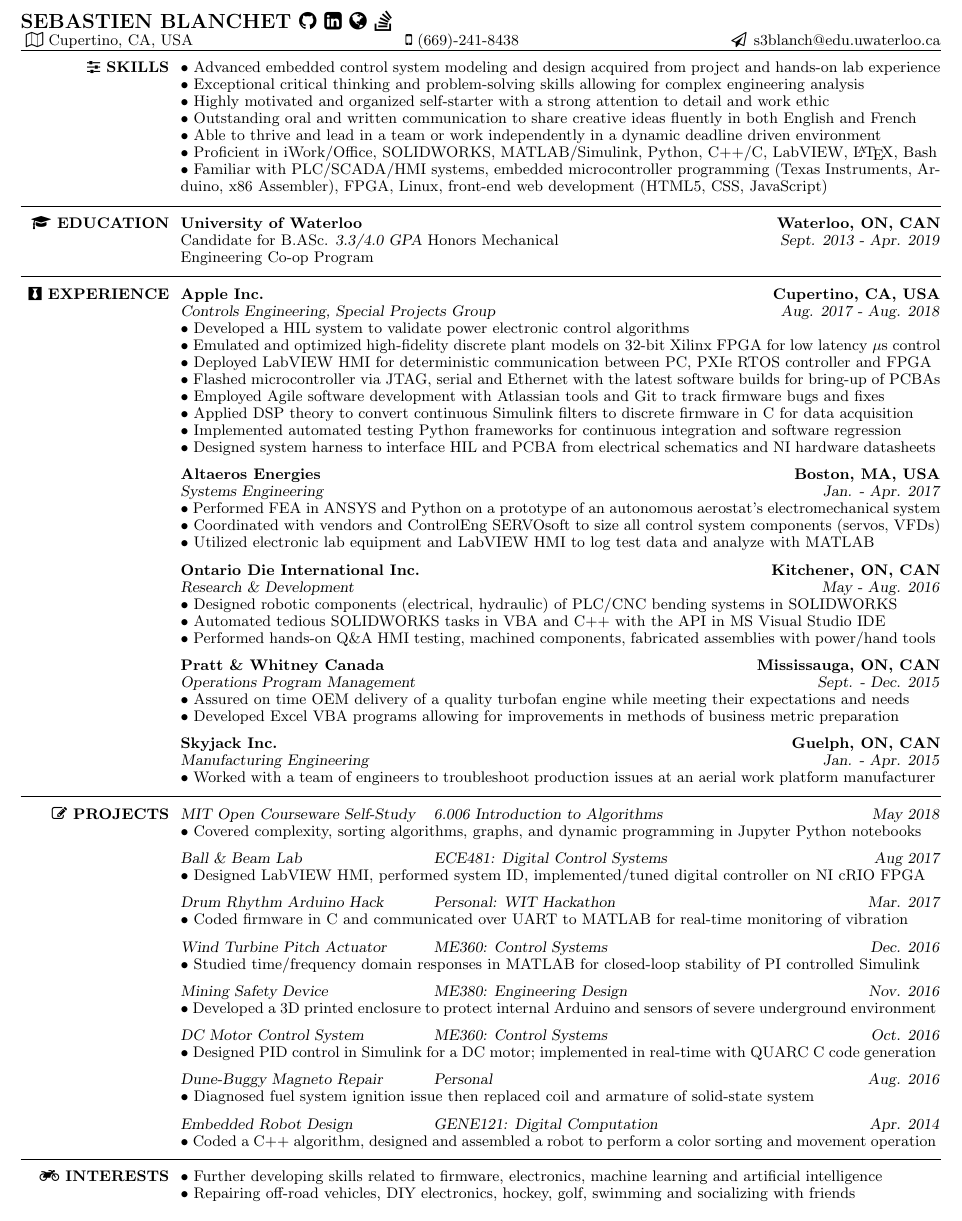
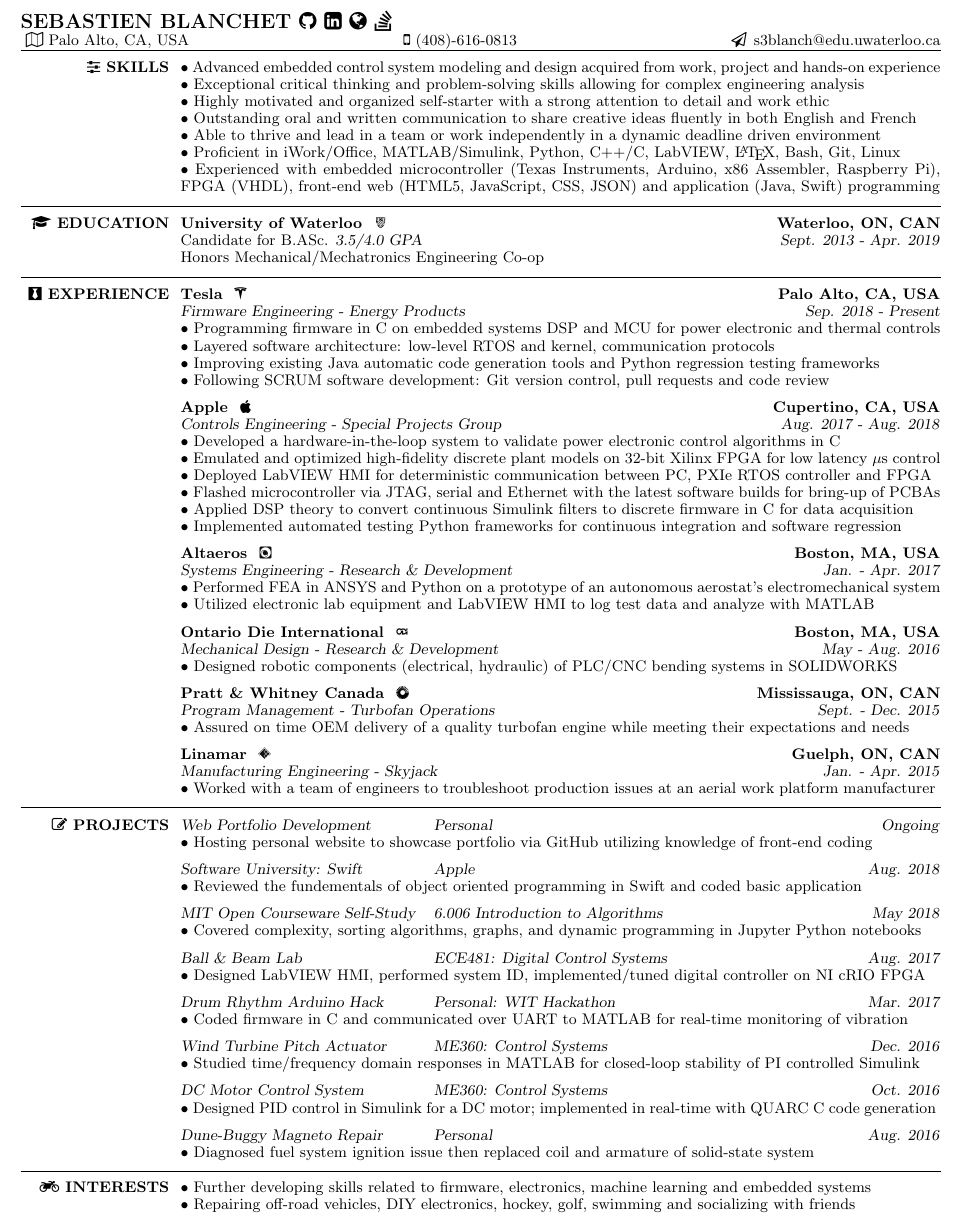
Before and after one commit to sebastienblanchet/Resume, a LaTeX CV (res/Resume.tex): part of the page, cut so that both start at the same text. Compiled offline with pdfLaTeX.

Commit message:
Complete directory refactoring, add cover structure, Tesla, company icons

```diff
--- a/Resume.tex
+++ b/res/Resume.tex
@@ -51,6 +51,7 @@
 \usepackage{fontawesome}
 \usepackage[hidelinks]{hyperref}
 \usepackage{pdfcomment}
+\usepackage{epstopdf}
 % fix Package inputenc Error: Invalid UTF-8 byte 147
 \UseRawInputEncoding
 %\usepackage{acronym}
@@ -63,6 +64,7 @@
   left=0.5in,
   top=0.5in
 }
+\usepackage{graphicx}
 
 % Increase text height
 \textheight=720pt
@@ -98,19 +81,5 @@
-\name{SEBASTIEN BLANCHET
-\href{https://github.com/sebastienblanchet}{\faGithub}
-\href{https://www.linkedin.com/in/sebastien-blanchet/}{\faLinkedinSquare}
-\href{https://sebastienblanchet.github.io}{\faGlobe}
-\href{https://stackoverflow.com/users/9791070/seb-blanchet}{\faStackOverflow}
-}
-
-\fontsize{9pt}{10pt}\selectfont
-
-% Don't modify when hyper link is addedx
-\urlstyle{same}
-
-%\address{Waterloo, ON, CAN}
-\address{\faMapO \xspace Cupertino, CA, USA}
-\address{\faMobilePhone \xspace (669)-241-8438}
-\address{\faPaperPlaneO \xspace s3blanch@edu.uwaterloo.ca}
+% Shared header
+\input{../common/header}
 
 %---------------------------------------------------------------------------------------------------------
 
@@ -122,13 +91,15 @@
 \npspctoprule
 %\faCogs \faSliders \pdftooltip{item}{tooltip}\\
 \section{\faSliders \xspace SKILLS \xspace}
-􏰚\tb Advanced embedded control system modeling and design acquired from project and hands-on lab experience \\
+% \tb Experience real-time software, embedded microcontroller programming
+􏰚\tb Advanced embedded control system modeling and design acquired from work, project and hands-on experience \\
 􏰚\tb Exceptional critical thinking and problem-solving skills allowing for complex engineering analysis \\
 􏰚\tb Highly motivated and organized self-starter with a strong attention to detail and work ethic \\
 􏰚\tb Outstanding oral and written communication to share creative ideas fluently in both English and French \\
 􏰚\tb Able to thrive and lead in a team or work independently in a dynamic deadline driven environment \\
-\tb Proficient in iWork/Office, SOLIDWORKS, MATLAB/Simulink, Python, C++/C, LabVIEW, \LaTeX \xspace , Bash \\
-\tb Familiar with PLC/SCADA/HMI systems, embedded microcontroller programming (Texas Instruments, Arduino, x86 Assembler), FPGA, Linux, front-end web development (HTML5, CSS, JavaScript)
+\tb Proficient in iWork/Office, MATLAB/Simulink, Python, C++/C, LabVIEW, \LaTeX \xspace , Bash, Git, Linux \\
+\tb Experienced with embedded microcontroller (Texas Instruments, Arduino, x86 Assembler, Raspberry Pi), FPGA (VHDL), front-end web (HTML5, JavaScript, CSS, JSON) and application (Java, Swift) programming
+
 %---------------------------------------------------------------------------------------------------------
 
 \toprule
@@ -142,10 +113,10 @@
 \title{l}\dates{r}\\
 \end{format}
 
-\employer{\textbf{\href{https://uwaterloo.ca}{University of Waterloo}}}
+\employer{\textbf{\href{https://uwaterloo.ca}University of Waterloo {\logo{uw}}}}
 \location{\textbf{Waterloo, ON, CAN}}
-\title{Candidate for B.ASc. \textsl{3.3/4.0 GPA}\
-Honors Mechanical Engineering Co-op Program}
+\title{Candidate for B.ASc. \textsl{3.5/4.0 GPA}\\
+Honors Mechanical/Mechatronics Engineering Co-op}
 \dates{\textsl{Sept. 2013 - Apr. 2019}}
 \begin{position}
 \end{position}
@@ -165,21 +136,40 @@
 \body\\
 \end{format}
 
+% Tesla: Co-op 7
+\employer{\textbf{\href{https://www.tesla.com/}Tesla {\logo{tesla}}}}
+\location{\textbf{Palo Alto, CA, USA}}
+\title{\textsl{Firmware Engineering - Energy Products}}
+\dates{\textsl{Sep. 2018 - Present}}
+\begin{position}
+\tb Programming firmware in C on embedded systems DSP and MCU for power electronic and thermal controls\\
+\tb Layered software architecture: low-level RTOS and kernel, communication protocols \\
+\tb Improving existing Java automatic code generation tools and Python regression testing frameworks\\
+\tb Following SCRUM software development: Git version control, pull requests and code review
+% \tb Coding layered architecure CAN and UDS communication protocols for diagnostics and data transfer between ECUs \\
+% \tb Developping self-test capability on ECU \\
+% \tb Python for automated testing regression frameworks \\
+% \tb Implementing power electronics control algorithms for industrial inverter, rectifiers \\
+% \tb layered software architecture \\
+% BIOS TI's RTOS kernel, DSP , MCU
+% \tb \textbf{\textsl{Technologies: C, Git, Java, Python, Linux, RTOS, Go}} \\
+% \tb \textbf{\textsl{Methodologies: Agile, Scrum, Test Driven Development, Embdedded Systems, Power Electronics}} \\
+\end{position}
+
 % Apple: Co-op 6
-\employer{\textbf{\href{https://www.apple.com}{Apple Inc.}}}
+\employer{\textbf{\href{https://www.apple.com}Apple {\logo{apple}}}}
 \location{\textbf{Cupertino, CA, USA}}
-\title{\textsl{Controls Engineering, Special Projects Group}}
+\title{\textsl{Controls Engineering - Special Projects Group}}
 \dates{\textsl{Aug. 2017 - Aug. 2018}}
 \begin{position}
-\tb Developed a HIL system to validate power electronic control algorithms\\
+\tb Developed a hardware-in-the-loop system to validate power electronic control algorithms in C\\
 \tb Emulated and optimized high-fidelity discrete plant models on 32-bit Xilinx FPGA for low latency $\mu$s control \\
 \tb Deployed LabVIEW HMI for deterministic communication between PC, PXIe RTOS controller and FPGA \\
 \tb Flashed microcontroller via JTAG, serial and Ethernet with the latest software builds for bring-up of PCBAs \\
-\tb Employed Agile software development with Atlassian tools and Git to track firmware bugs and fixes \\
 \tb Applied DSP theory to convert continuous Simulink filters to discrete firmware in C for data acquisition\\
-% come back to this line
-\tb Implemented automated testing Python frameworks for continuous integration and software regression \\
-\tb Designed system harness to interface HIL and PCBA from electrical schematics and NI hardware datasheets
+\tb Implemented automated testing Python frameworks for continuous integration and software regression
+% \tb Employed Agile software development with Atlassian tools and Git to track firmware bugs and fixes \\
+% \tb Designed system harness to interface HIL and PCBA from electrical schematics and NI hardware datasheets
 % \tb Converted continuous time MATLAB/Simulink algorithms to discrete firmware in C FIR\\
 % \tb Applied DSP theory with discrete filters in C for data acquisition (LPF, HPF, BSF, BPF, anti-alias) \\
 % \tb Hardware communication protocols interfaces serial, ethernet, SPI PCIe, I2C, UART, JTAG \textbf{physical port interface of OSI software layering} \\
@@ -187,44 +177,42 @@
 \end{position}
 
 % Altaeros: Co-op 5
-\employer{\textbf{\href{http://www.altaeros.com}{Altaeros Energies}}}
+\employer{\textbf{\href{http://www.altaeros.com}Altaeros {\logo{altaeros}}}}
 \location{\textbf{Boston, MA, USA}}
-\title{\textsl{Systems Engineering}}
+\title{\textsl{Systems Engineering - Research \& Development}}
 \dates{\textsl{Jan. - Apr. 2017}}
 \begin{position}
 \tb Performed FEA in ANSYS and Python on a prototype of an autonomous aerostat's electromechanical system \\
-\tb Coordinated with vendors and ControlEng SERVOsoft to size all control system components (servos, VFDs) \\
 \tb Utilized electronic lab equipment and LabVIEW HMI to log test data and analyze with MATLAB
+% \tb Coordinated with vendors and ControlEng SERVOsoft to size all control system components (servos, VFDs) \\
 \end{position}
 
 % ODI: Co-op 4
-\employer{\textbf{\href{https://www.ontariodie.com}{Ontario Die International Inc.}}}
-%\employer{\textbf{{Ontario Die International Inc.} \xspace\href{https://www.ontariodie.com}{\faGlobe \faExternalLink}}}
-\location{\textbf{Kitchener, ON, CAN}}
-\title{\textsl{Research \& Development}}
+\employer{\textbf{\href{https://www.ontariodie.com}Ontario Die International {\logo{odi}}}}
+\title{\textsl{Mechanical Design - Research \& Development}}
 \dates{\textsl{May - Aug. 2016}}
 \begin{position}
-\tb Designed robotic components (electrical, hydraulic) of PLC/CNC bending systems in SOLIDWORKS \\
+\tb Designed robotic components (electrical, hydraulic) of PLC/CNC bending systems in SOLIDWORKS
 %\tb Improved existing technology by applying lean, DFM and DFA principles to prototyping and research projects \\
-\tb Automated tedious SOLIDWORKS tasks in VBA and C++ with the API in MS Visual Studio IDE \\
-\tb Performed hands-on Q\&A HMI testing, machined components, fabricated assemblies with power/hand tools
+% \tb Automated tedious SOLIDWORKS tasks in VBA and C++ with the API in MS Visual Studio IDE
+% \tb Performed hands-on Q\&A HMI testing, machined components, fabricated assemblies with power/hand tools
 \end{position}
 
 % PWC: Co-op 3
-\employer{\textbf{\href{http://www.pwc.ca}{Pratt \& Whitney Canada}}}
+\employer{\textbf{\href{http://www.pwc.ca}Pratt \& Whitney Canada {\logo{pwc}}}}
 \location{\textbf{Mississauga, ON, CAN}}
-\title{\textsl{Operations Program Management}}
+\title{\textsl{Program Management - Turbofan Operations}}
 \dates{\textsl{Sept. - Dec. 2015}}
 \begin{position}
-\tb Assured on time OEM delivery of a quality turbofan engine while meeting their expectations and needs \\
-\tb Developed Excel VBA programs allowing for improvements in methods of business metric preparation
+\tb Assured on time OEM delivery of a quality turbofan engine while meeting their expectations and needs
+% \tb Developed Excel VBA programs allowing for improvements in methods of business metric preparation
 %\tb Collaborated with a multi-disciplinary team to develop logistics plans for new design incorporation
 \end{position}
 
 % Skyjack: Co-op 2
-\employer{\textbf{\href{http://www.skyjack.com}{Skyjack Inc.}}}
+\employer{\textbf{\href{http://www.skyjack.com}Linamar {\logo{linamar}}}}
 \location{\textbf{Guelph, ON, CAN}}
-\title{\textsl{Manufacturing Engineering}}
+\title{\textsl{Manufacturing Engineering - Skyjack}}
 \dates{\textsl{Jan. - Apr. 2015}}
 \begin{position}
 \tb Worked with a team of engineers to troubleshoot production issues at an aerial work platform manufacturer
@@ -253,21 +241,29 @@
 \body\\
 \end{format}
 
-% % Title [X]
+% % TEMPLATE [X]
 % \title{\textsl{Latest Proj}}
 % \employer{\textsl{X}}
 % \dates{\textsl{Ongoing}}
 % \begin{position}
 % \tb next
 % \end{position}
+% Portfolio [SW]
+\title{\textsl{Web Portfolio Development}}
+\employer{\textsl{Personal}}
+\dates{\textsl{Ongoing}}
+\begin{position}
+\tb Hosting personal website to showcase portfolio via GitHub utilizing knowledge of front-end coding
+\end{position}
 
-% % Portfolio [SW]
-% \title{\textsl{Web Portfolio Development}}
-% \employer{\textsl{Personal}}
-% \dates{\textsl{Ongoing}}
-% \begin{position}
-% \tb Hosting personal website to showcase portfolio via GitHub utilizing knowledge of HTML5, CSS and JavaScript
-% \end{position}
+% Portfolio [SW]
+\title{\textsl{Software University: Swift}}
+\employer{\textsl{Apple}}
+\dates{\textsl{Aug. 2018}}
+\begin{position}
+\tb Reviewed the fundementals of object oriented programming in Swift and coded basic application
+\end{position}
+
 
 % DSA [SW]
 \title{\textsl{MIT Open Courseware Self-Study}}
@@ -280,7 +276,7 @@
 % Ball and Beam [CTL]
 \title{\textsl{Ball \& Beam Lab}}
 \employer{\textsl{ECE481: Digital Control Systems}}
-\dates{\textsl{Aug 2017}}
+\dates{\textsl{Aug. 2017}}
 \begin{position}
 \tb Designed LabVIEW HMI, performed system ID, implemented/tuned digital controller on NI cRIO FPGA
 \end{position}
@@ -309,14 +305,14 @@
 \tb Studied time/frequency domain responses in MATLAB for closed-loop stability of PI controlled Simulink
 \end{position}
 
-% Mining device [CTL]
-\title{\textsl{Mining Safety Device}}
-\employer{\textsl{ME380: Engineering Design}}
-\dates{\textsl{Nov. 2016}}
-\begin{position}
-\tb Developed a 3D printed enclosure to protect internal Arduino and sensors of severe underground environment
-%\textsl{design and test}
-\end{position}
+% % Mining device [CTL]
+% \title{\textsl{Mining Safety Device}}
+% \employer{\textsl{ME380: Engineering Design}}
+% \dates{\textsl{Nov. 2016}}
+% \begin{position}
+% \tb Developed a 3D printed enclosure to protect internal Arduino and sensors of severe underground environment
+% %\textsl{design and test}
+% \end{position}
 
 % DC Motor [CTL]
 \title{\textsl{DC Motor Control System}}
@@ -359,12 +355,12 @@
 % \end{position}
 
 % Embedded Robot Design [SW]
-\title{\textsl{Embedded Robot Design}}
-\employer{\textsl{GENE121: Digital Computation}}
-\dates{\textsl{Apr. 2014}}
-\begin{position}
-\tb Coded a C++ algorithm, designed and assembled a robot to perform a color sorting and movement operation
-\end{position}
+% \title{\textsl{Embedded Robot Design}}
+% \employer{\textsl{GENE121: Digital Computation}}
+% \dates{\textsl{Apr. 2014}}
+% \begin{position}
+% \tb Coded a C++ algorithm, designed and assembled a robot to perform a color sorting and movement operation
+% \end{position}
 
 %---------------------------------------------------------------------------------------------------------
 
@@ -374,7 +370,7 @@
 %---------------------------------------------------------------------------------------------------------
 % \faGamepad \faLaptop \faDribbble \faMotorcycle
 \section{\faMotorcycle \xspace INTERESTS \xspace}
-\tb Further developing skills related to firmware, electronics, machine learning and artificial intelligence\\
+\tb Further developing skills related to firmware, electronics, machine learning and embedded systems\\
 􏰚\tb Repairing off-road vehicles, DIY electronics, hockey, golf, swimming and socializing with friends
 %---------------------------------------------------------------------------------------------------------
 
```
Also changed, not shown: common/Commands.tex (added, +31 -0 lines), common/Header.tex (added, +33 -0 lines), README.md, Resume.pdf (deleted), fig/altaeros.png (added), fig/apple.jpg (added), fig/linamar.png (added), fig/odi.png (added), fig/pwc.png (added), fig/tesla.jpg (added), fig/uw.png (added), res/out/Resume.pdf (added), res/res.cls (renamed from res.cls), res/Resume.tex (29 more changed lines), 1 other file.
